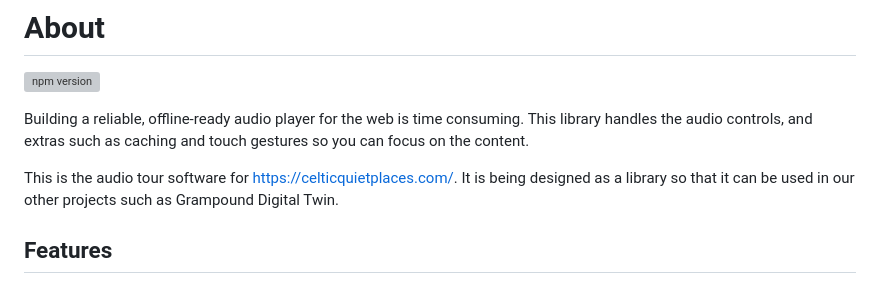
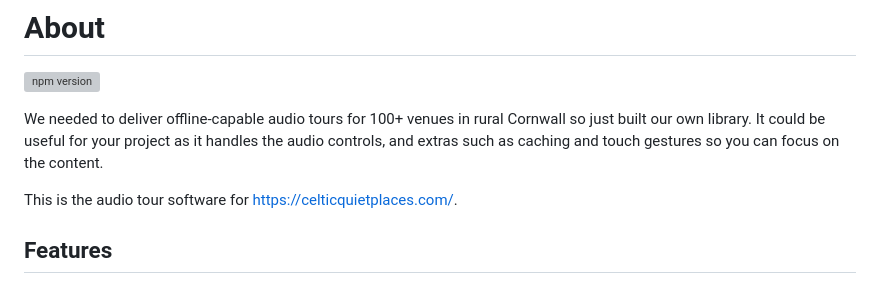
Before and after one commit to rdjenkins/audio-tour, a Markdown page: README.md, the part around the change. Rendered like a GitHub page; grey boxes are pictures that could not be loaded.

```diff
--- a/README.md
+++ b/README.md
@@ -2,9 +2,9 @@
 
 ![npm version](https://img.shields.io/npm/v/audio-tour-player)
 
-Building a reliable, offline-ready audio player for the web is time consuming. This library handles the audio controls, and extras such as caching and touch gestures so you can focus on the content.
+We needed to deliver offline-capable audio tours for 100+ venues in rural Cornwall so just built our own library. It could be useful for your project as it handles the audio controls, and extras such as caching and touch gestures so you can focus on the content.
 
-This is the audio tour software for <https://celticquietplaces.com/>. It is being designed as a library so that it can be used in our other projects such as Grampound Digital Twin.
+This is the audio tour software for <https://celticquietplaces.com/>.
 
 ## Features
 
```
